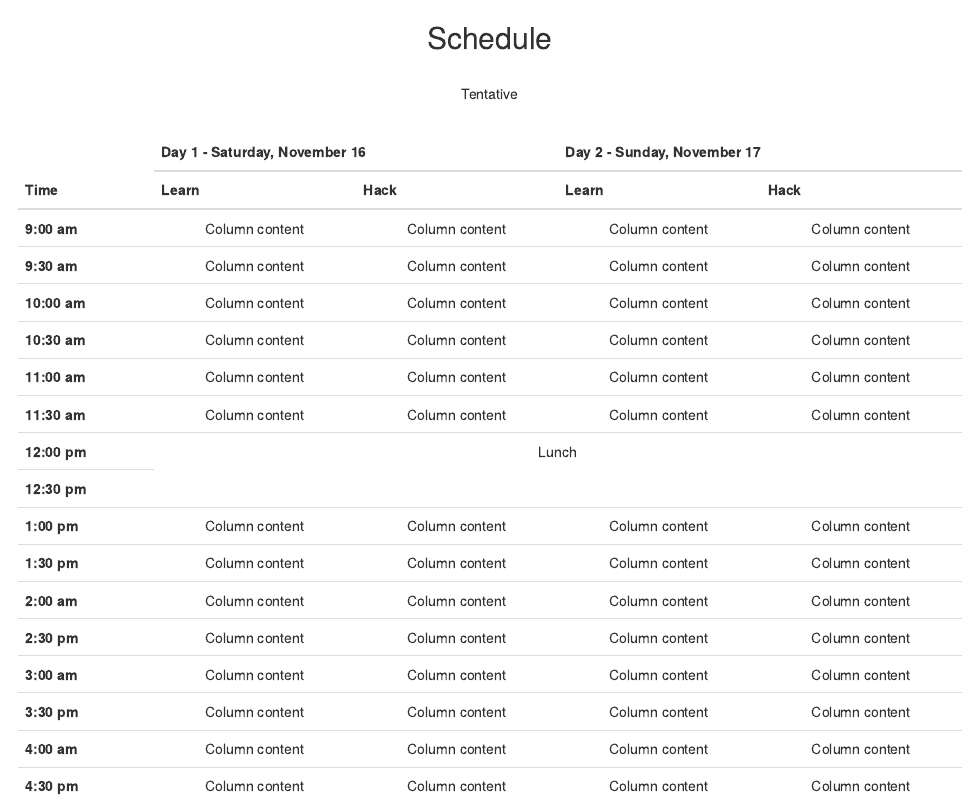
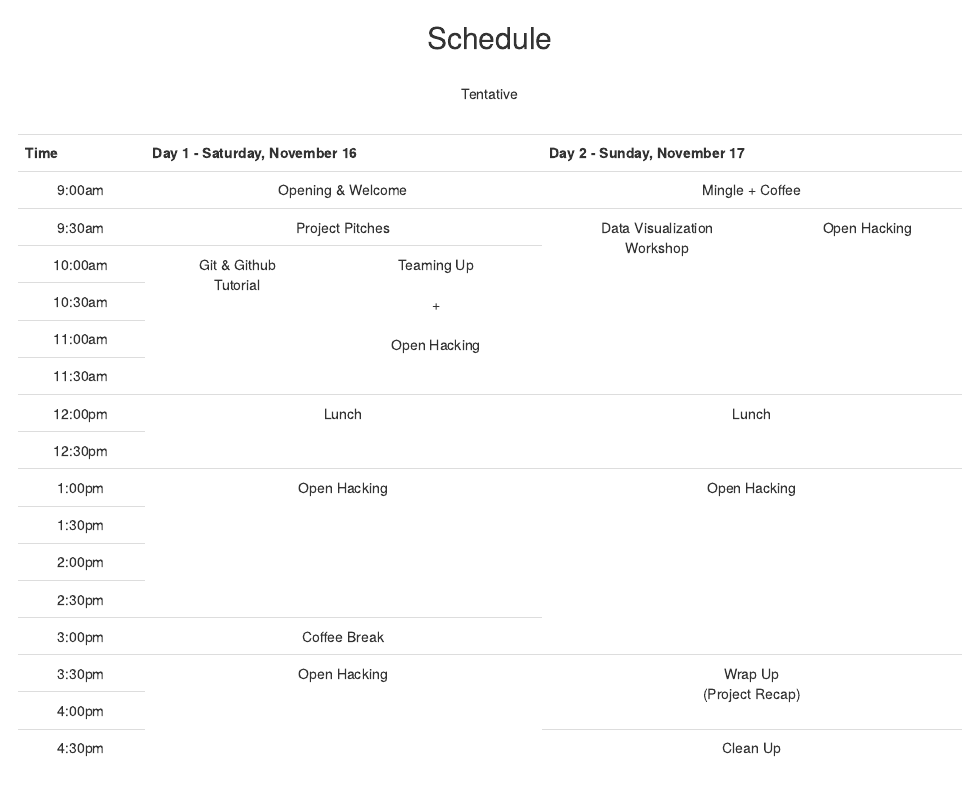
Before and after one commit to Brainhack-Dallas/mini-brainhack-utd, an R Markdown document (docs/schedule.Rmd): the page in a window 1100 px wide, from its top. Rendered offline with R 4.5, knitr and Pandoc, with nearby package versions.

Commit message:
Update schedule on website (temporary, waiting for Matt's schedule)

```diff
--- a/docs/schedule.Rmd
+++ b/docs/schedule.Rmd
@@ -7,130 +7,3 @@
 <br>Tentative
 
 <br><table class="table table-hover text-center text-white">
-<thead>
-<tr>
-<th scope="col" rowspan="2">Time</th>
-<th scope="col" colspan="2">Day 1 - Saturday, November 16</th>
-<th scope="col" colspan="2">Day 2 - Sunday, November 17</th>
-</tr>
-<tr>
-<th scope="col">Learn</th>
-<th scope="col">Hack</th>
-<th scope="col">Learn</th>
-<th scope="col">Hack</th>
-</tr>
-</thead>
-<tbody>
-<tr class="table-default">
-<th scope="row">9:00 am</th>
-<td>Column content</td>
-<td>Column content</td>
-<td>Column content</td>
-<td>Column content</td>
-</tr>
-<tr class="table-default">
-<th scope="row">9:30 am</th>
-<td>Column content</td>
-<td>Column content</td>
-<td>Column content</td>
-<td>Column content</td>
-</tr>
-<tr class="table-default">
-<th scope="row">10:00 am</th>
-<td>Column content</td>
-<td>Column content</td>
-<td>Column content</td>
-<td>Column content</td>
-</tr>
-<tr class="table-default">
-<th scope="row">10:30 am</th>
-<td>Column content</td>
-<td>Column content</td>
-<td>Column content</td>
-<td>Column content</td>
-</tr>
-<tr class="table-default">
-<th scope="row">11:00 am</th>
-<td>Column content</td>
-<td>Column content</td>
-<td>Column content</td>
-<td>Column content</td>
-</tr>
-<tr class="table-default">
-<th scope="row">11:30 am</th>
-<td>Column content</td>
-<td>Column content</td>
-<td>Column content</td>
-<td>Column content</td>
-</tr>
-<tr class="table-default">
-<th scope="row">12:00 pm</th>
-<td rowspan="2" colspan="4" class="align-middle">Lunch</td>
-<!-- <td>Lunch</td> -->
-<!-- <td>Lunch</td> -->
-<!-- <td>Lunch</td> -->
-</tr>
-<tr class="table-default">
-<th scope="row">12:30 pm</th>
-<!-- <td>Lunch</td> -->
-<!-- <td>Lunch</td> -->
-<!-- <td>Lunch</td> -->
-<!-- <td>Lunch</td> -->
-</tr>
-<tr class="table-default">
-<th scope="row">1:00 pm</th>
-<td>Column content</td>
-<td>Column content</td>
-<td>Column content</td>
-<td>Column content</td>
-</tr>
-<tr class="table-default">
-<th scope="row">1:30 pm</th>
-<td>Column content</td>
-<td>Column content</td>
-<td>Column content</td>
-<td>Column content</td>
-</tr>
-<tr class="table-default">
-<th scope="row">2:00 am</th>
-<td>Column content</td>
-<td>Column content</td>
-<td>Column content</td>
-<td>Column content</td>
-</tr>
-<tr class="table-default">
-<th scope="row">2:30 pm</th>
-<td>Column content</td>
-<td>Column content</td>
-<td>Column content</td>
-<td>Column content</td>
-</tr>
-<tr class="table-default">
-<th scope="row">3:00 am</th>
-<td>Column content</td>
-<td>Column content</td>
-<td>Column content</td>
-<td>Column content</td>
-</tr>
-<tr class="table-default">
-<th scope="row">3:30 pm</th>
-<td>Column content</td>
-<td>Column content</td>
-<td>Column content</td>
-<td>Column content</td>
-</tr>
-<tr class="table-default">
-<th scope="row">4:00 am</th>
-<td>Column content</td>
-<td>Column content</td>
-<td>Column content</td>
-<td>Column content</td>
-</tr>
-<tr class="table-default">
-<th scope="row">4:30 pm</th>
-<td>Column content</td>
-<td>Column content</td>
-<td>Column content</td>
-<td>Column content</td>
-</tr>
-</tbody>
@@ -137,3 +16,65 @@
+    <td class="tg-0lax">9:00am</td>
+    <td class="tg-baqh" colspan="2">Opening &amp; Welcome</td>
+    <td class="tg-baqh" colspan="2">Mingle + Coffee</td>
+  </tr>
+  <tr>
+    <td class="tg-0lax">9:30am</td>
+    <td class="tg-nrix" colspan="2">Project Pitches</td>
+    <td class="tg-nrix" rowspan="5">Data Visualization <br>Workshop</td>
+    <td class="tg-nrix" rowspan="5">Open Hacking</td>
+  </tr>
+  <tr>
+    <td class="tg-0lax">10:00am</td>
+    <td class="tg-nrix" rowspan="4">Git &amp; Github<br>Tutorial</td>
+    <td class="tg-nrix" rowspan="4">Teaming Up<br><br>+<br><br>Open Hacking</td>
+  </tr>
+  <tr>
+    <td class="tg-0lax">10:30am</td>
+  </tr>
+  <tr>
+    <td class="tg-0lax">11:00am</td>
+  </tr>
+  <tr>
+    <td class="tg-0lax">11:30am</td>
+  </tr>
+  <tr>
+    <td class="tg-0lax">12:00pm</td>
+    <td class="tg-nrix" colspan="2" rowspan="2">Lunch</td>
+    <td class="tg-nrix" colspan="2" rowspan="2">Lunch</td>
+  </tr>
+  <tr>
+    <td class="tg-0lax">12:30pm</td>
+  </tr>
+  <tr>
+    <td class="tg-0lax">1:00pm</td>
+    <td class="tg-nrix" colspan="2" rowspan="4">Open Hacking</td>
+    <td class="tg-nrix" colspan="2" rowspan="5">Open Hacking</td>
+  </tr>
+  <tr>
+    <td class="tg-0lax">1:30pm</td>
+  </tr>
+  <tr>
+    <td class="tg-0lax">2:00pm</td>
+  </tr>
+  <tr>
+    <td class="tg-0lax">2:30pm</td>
+  </tr>
+  <tr>
+    <td class="tg-0lax">3:00pm</td>
+    <td class="tg-baqh" colspan="2">Coffee Break</td>
+  </tr>
+  <tr>
+    <td class="tg-0lax">3:30pm</td>
+    <td class="tg-nrix" colspan="2" rowspan="3">Open Hacking</td>
+    <td class="tg-nrix" colspan="2" rowspan="2">Wrap Up <br>(Project Recap)</td>
+  </tr>
+  <tr>
+    <td class="tg-0lax">4:00pm</td>
+  </tr>
+  <tr>
+    <td class="tg-0lax">4:30pm</td>
+    <td class="tg-baqh" colspan="2">Clean Up</td>
+  </tr>
 </table>
 </div>
 </div>
```
Also changed, not shown: docs/schedule.Rmd (6 more changed lines), 2 other files.
